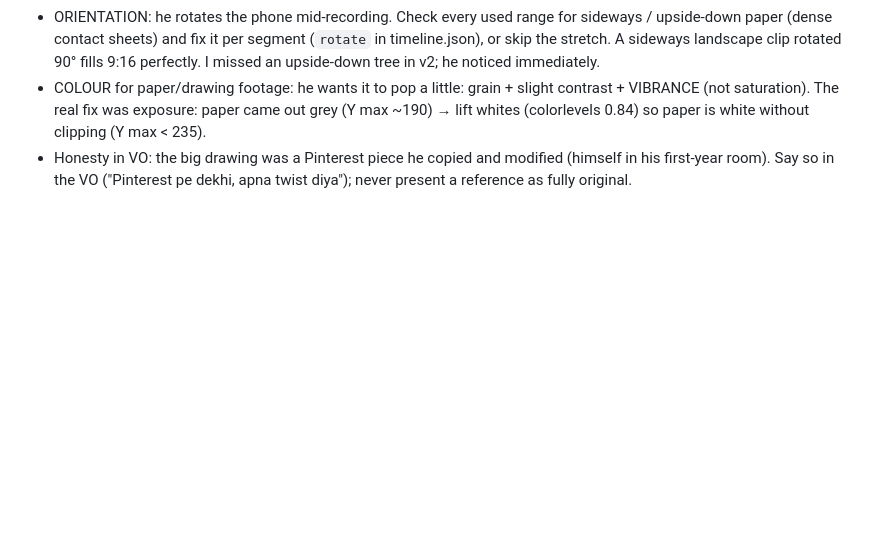
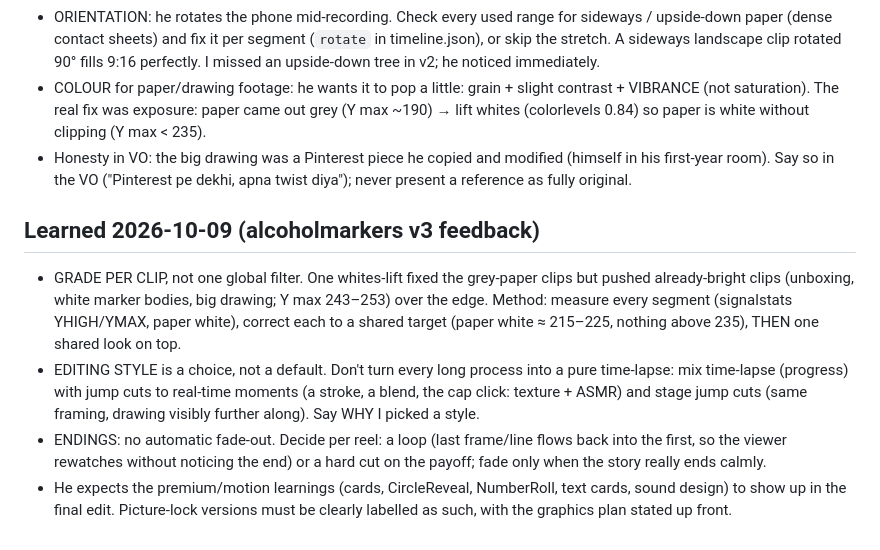
Before and after one commit to SiddheshNagawade/reel-engine, a Markdown page: brain/preferences.md, the part around the change. Rendered like a GitHub page; blank space fills up the shorter version.

Commit message:
Preferences: per-clip grading, editing style choice, loop endings
Co-Authored-By: Claude Opus 5.5 <noreply@anthropic.com>

```diff
--- a/brain/preferences.md
+++ b/brain/preferences.md
@@ -103,3 +103,15 @@ Newest at the bottom. Every rule here overrides defaults. Add to this file after
   fix was exposure: paper came out grey (Y max ~190) → lift whites (colorlevels 0.84) so paper is white without clipping (Y max < 235).
 - Honesty in VO: the big drawing was a Pinterest piece he copied and modified (himself in his first-year room). Say so in the VO
   ("Pinterest pe dekhi, apna twist diya"); never present a reference as fully original.
+
+## Learned 2026-10-09 (alcoholmarkers v3 feedback)
+- GRADE PER CLIP, not one global filter. One whites-lift fixed the grey-paper clips but pushed already-bright clips
+  (unboxing, white marker bodies, big drawing; Y max 243–253) over the edge. Method: measure every segment (signalstats
+  YHIGH/YMAX, paper white), correct each to a shared target (paper white ≈ 215–225, nothing above 235), THEN one shared look on top.
+- EDITING STYLE is a choice, not a default. Don't turn every long process into a pure time-lapse: mix time-lapse (progress)
+  with jump cuts to real-time moments (a stroke, a blend, the cap click: texture + ASMR) and stage jump cuts (same framing,
+  drawing visibly further along). Say WHY I picked a style.
+- ENDINGS: no automatic fade-out. Decide per reel: a loop (last frame/line flows back into the first, so the viewer rewatches
+  without noticing the end) or a hard cut on the payoff; fade only when the story really ends calmly.
+- He expects the premium/motion learnings (cards, CircleReveal, NumberRoll, text cards, sound design) to show up in the final
+  edit. Picture-lock versions must be clearly labelled as such, with the graphics plan stated up front.
```
